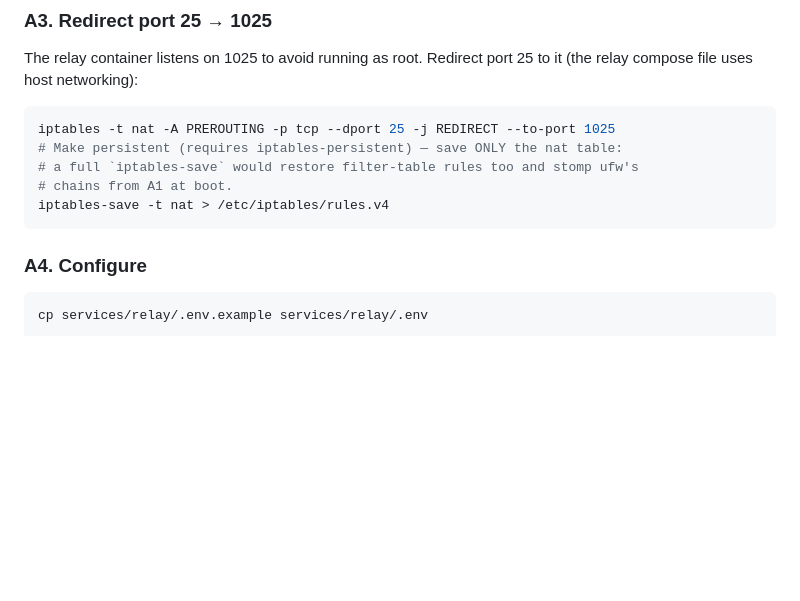
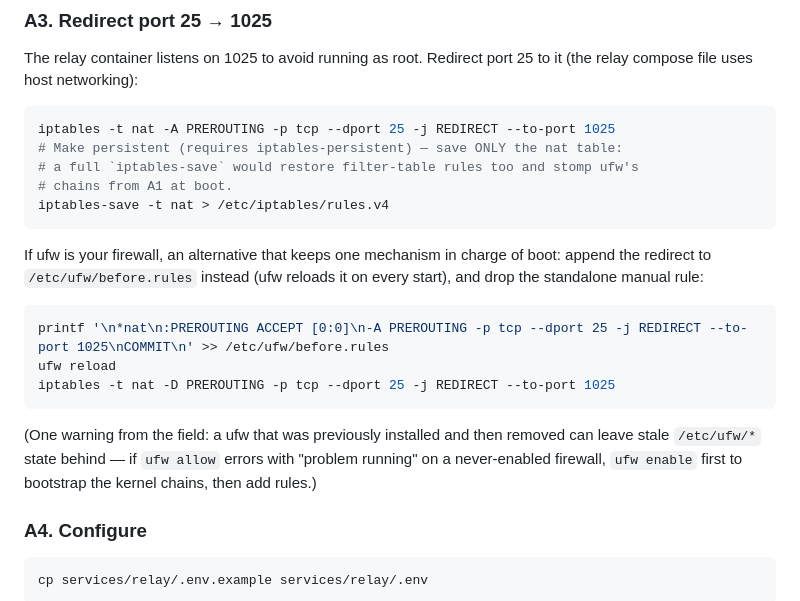
Before and after one commit to wbratley/chameleon, a Markdown page: docs/setup.md, the part around the change. Rendered like a GitHub page; blank space fills up the shorter version.

Commit message:
docs(setup): before.rules home for the nat redirect; ufw stale-state note
If ufw is the firewall, hosting the 25->1025 REDIRECT in
/etc/ufw/before.rules keeps one mechanism owning boot. Also document
the 'problem running' wedge seen on images with stale /etc/ufw state
from a previously removed ufw: enable first to bootstrap kernel chains.

````diff
--- a/docs/setup.md
+++ b/docs/setup.md
@@ -154,6 +154,21 @@ iptables -t nat -A PREROUTING -p tcp --dport 25 -j REDIRECT --to-port 1025
 # chains from A1 at boot.
 iptables-save -t nat > /etc/iptables/rules.v4
 ```
+
+If ufw is your firewall, an alternative that keeps one mechanism in charge of
+boot: append the redirect to `/etc/ufw/before.rules` instead (ufw reloads it on
+every start), and drop the standalone manual rule:
+
+```bash
+printf '\n*nat\n:PREROUTING ACCEPT [0:0]\n-A PREROUTING -p tcp --dport 25 -j REDIRECT --to-port 1025\nCOMMIT\n' >> /etc/ufw/before.rules
+ufw reload
+iptables -t nat -D PREROUTING -p tcp --dport 25 -j REDIRECT --to-port 1025
+```
+
+(One warning from the field: a ufw that was previously installed and then
+removed can leave stale `/etc/ufw/*` state behind — if `ufw allow` errors with
+"problem running" on a never-enabled firewall, `ufw enable` first to bootstrap
+the kernel chains, then add rules.)
 
 ### A4. Configure
 
````
